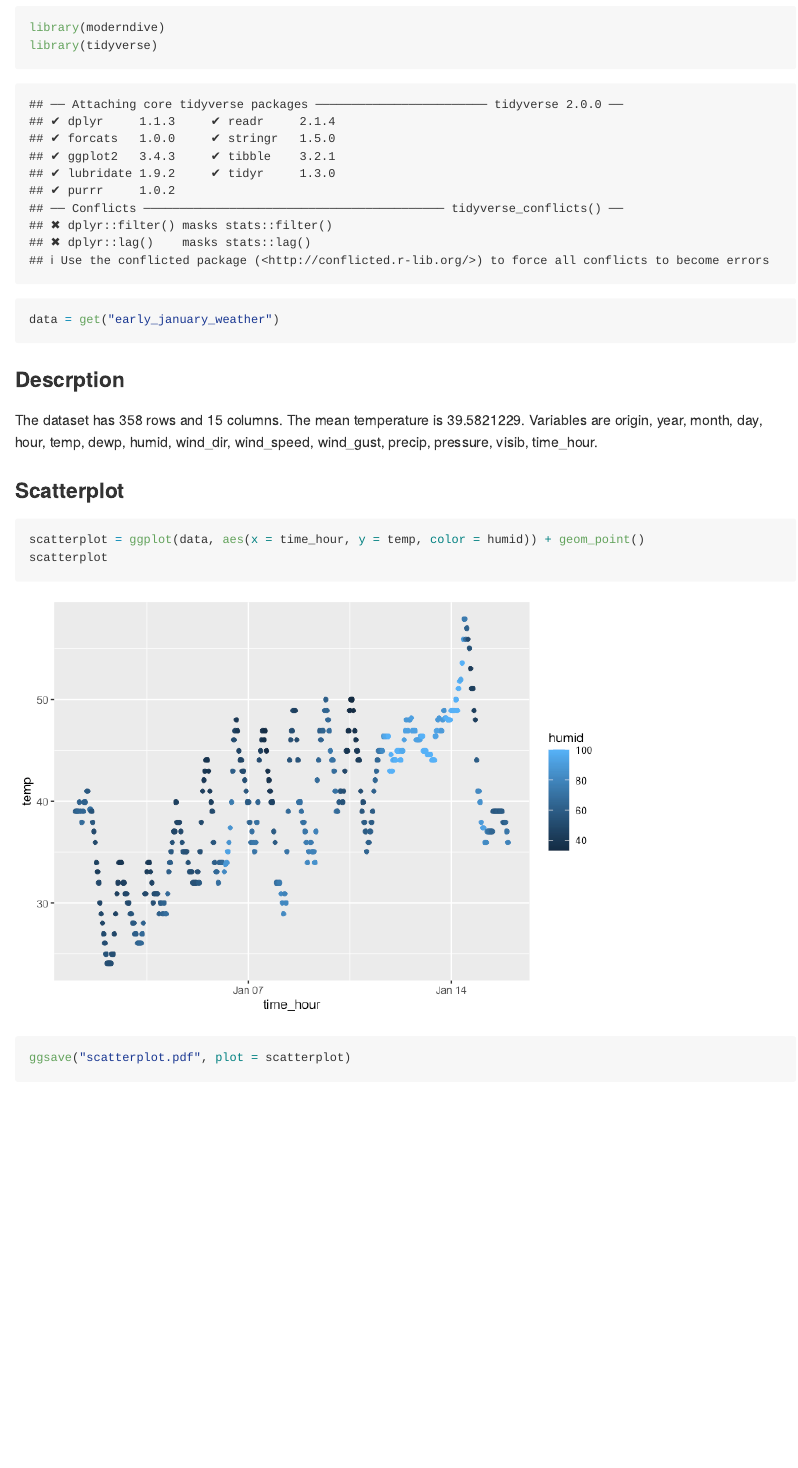
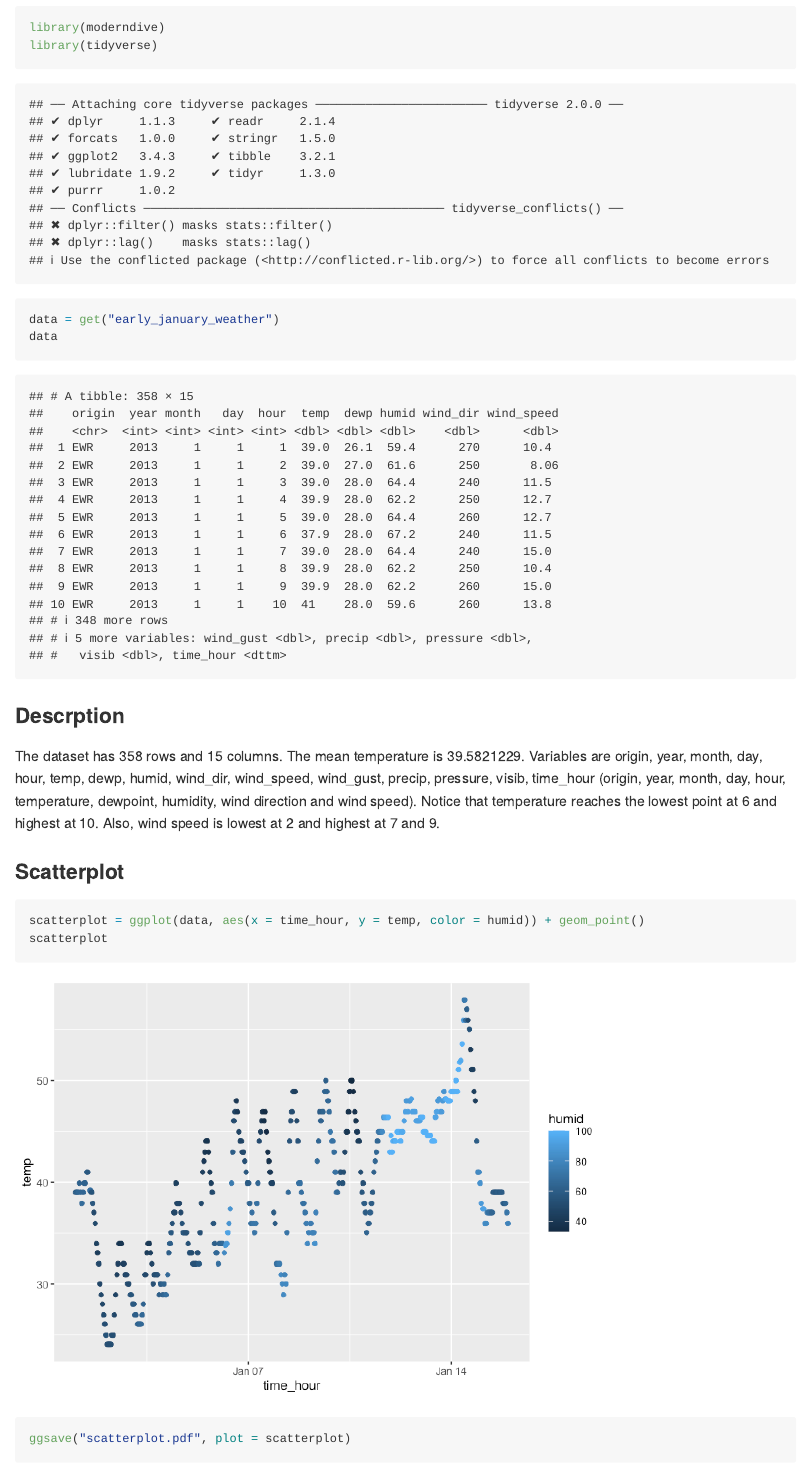
Before and after one commit to ChrissyCCC/p8105_hw1_sc5352, an R Markdown document (p8105_hw1_sc5352.Rmd): the page in a window 1100 px wide, from 210 px down. The pictures show the output file p8105_hw1_sc5352.md that the author committed with the source, drawn offline in the style of GitHub.

Commit message:
make some changes

````diff
--- a/p8105_hw1_sc5352.Rmd
+++ b/p8105_hw1_sc5352.Rmd
@@ -18,10 +18,11 @@ library(tidyverse)
 
 ```{r problem1}
 data = get("early_january_weather")
+data
 ```
 
 ### Descrption
-The dataset has `r nrow(data)` rows and `r ncol(data)` columns. The mean temperature is `r mean(data$temp)`. Variables are `r variable.names(data)`.
+The dataset has `r nrow(data)` rows and `r ncol(data)` columns. The mean temperature is `r mean(data$temp)`. Variables are `r variable.names(data)` (origin, year, month, day, hour, temperature, dewpoint, humidity, wind direction and wind speed). Notice that temperature reaches the lowest point at 6 and highest at 10. Also, wind speed is lowest at 2 and highest at 7 and 9.
 
 ### Scatterplot
 
````
Also changed, not shown: p8105_hw1_sc5352.md, scatterplot.pdf.
